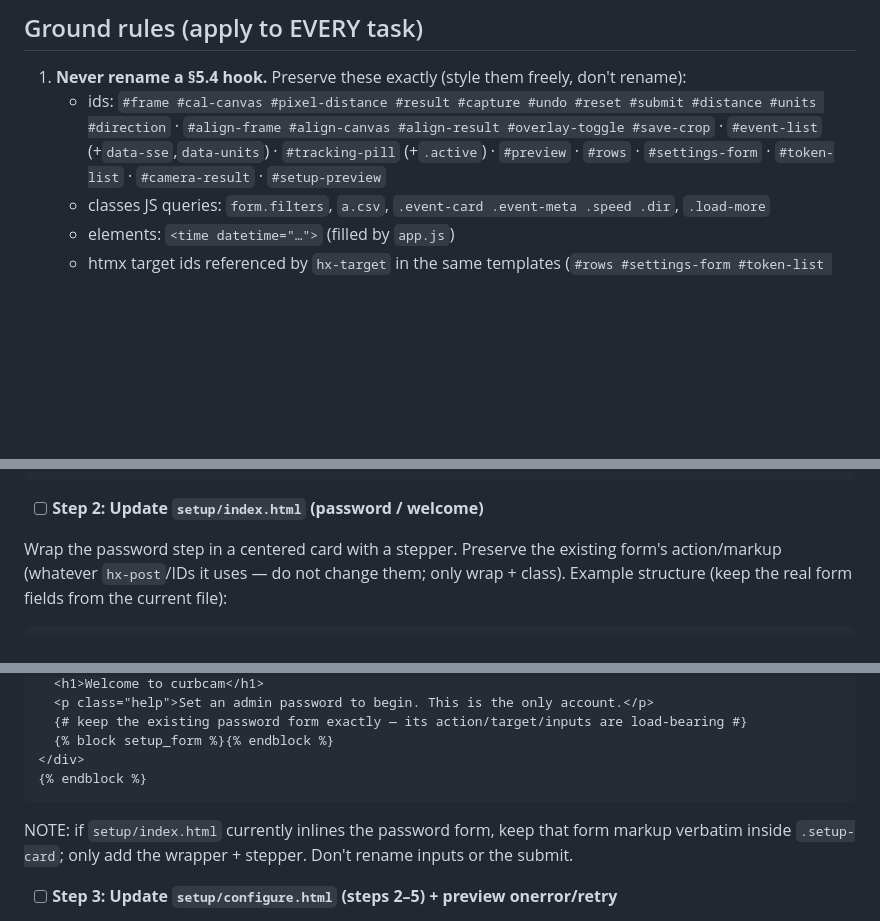
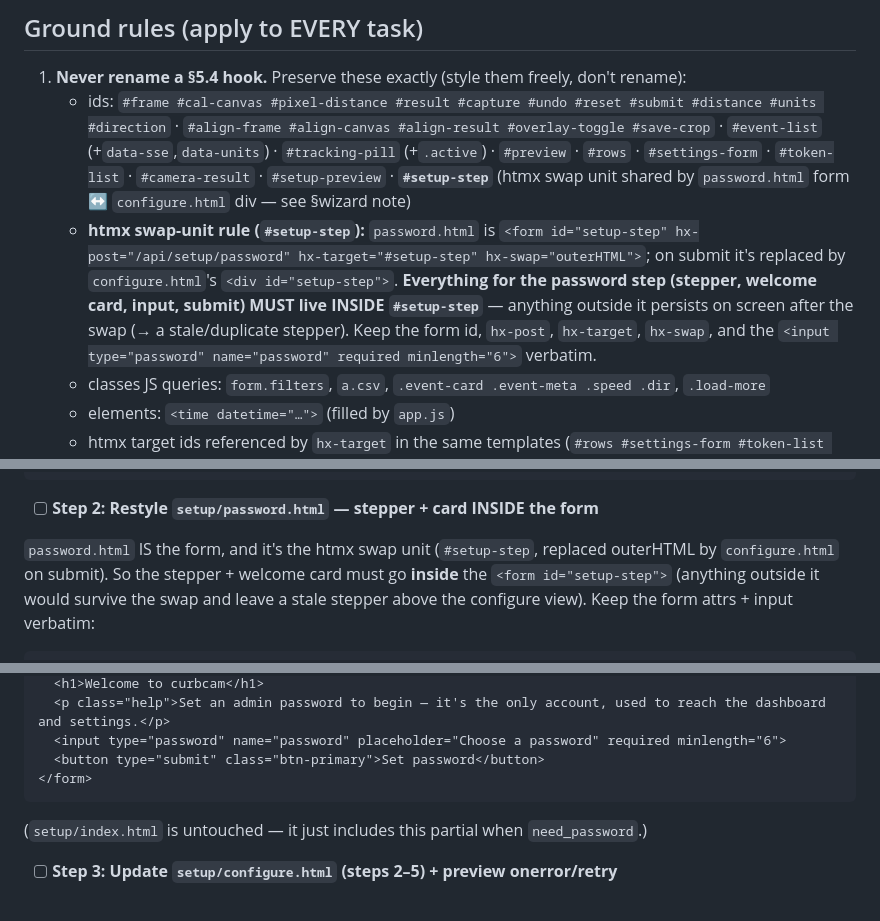
Before and after one commit to PatientVibes/curbcam, a Markdown page: docs/plans/2026-05-29-curbcam-ux-uplift.md, 3 parts joined by grey strips. GitHub-like rendering; blank space fills up the shorter version.

````diff
--- a/docs/plans/2026-05-29-curbcam-ux-uplift.md
+++ b/docs/plans/2026-05-29-curbcam-ux-uplift.md
@@ -15,7 +15,8 @@
 ## Ground rules (apply to EVERY task)
 
 1. **Never rename a §5.4 hook.** Preserve these exactly (style them freely, don't rename):
-   - ids: `#frame #cal-canvas #pixel-distance #result #capture #undo #reset #submit #distance #units #direction` · `#align-frame #align-canvas #align-result #overlay-toggle #save-crop` · `#event-list` (+`data-sse`,`data-units`) · `#tracking-pill` (+`.active`) · `#preview` · `#rows` · `#settings-form` · `#token-list` · `#camera-result` · `#setup-preview`
+   - ids: `#frame #cal-canvas #pixel-distance #result #capture #undo #reset #submit #distance #units #direction` · `#align-frame #align-canvas #align-result #overlay-toggle #save-crop` · `#event-list` (+`data-sse`,`data-units`) · `#tracking-pill` (+`.active`) · `#preview` · `#rows` · `#settings-form` · `#token-list` · `#camera-result` · `#setup-preview` · **`#setup-step`** (htmx swap unit shared by `password.html` form ↔ `configure.html` div — see §wizard note)
+   - **htmx swap-unit rule (`#setup-step`):** `password.html` is `<form id="setup-step" hx-post="/api/setup/password" hx-target="#setup-step" hx-swap="outerHTML">`; on submit it's replaced by `configure.html`'s `<div id="setup-step">`. **Everything for the password step (stepper, welcome card, input, submit) MUST live INSIDE `#setup-step`** — anything outside it persists on screen after the swap (→ a stale/duplicate stepper). Keep the form id, `hx-post`, `hx-target`, `hx-swap`, and the `<input type="password" name="password" required minlength="6">` verbatim.
    - classes JS queries: `form.filters`, `a.csv`, `.event-card .event-meta .speed .dir`, `.load-more`
    - elements: `<time datetime="…">` (filled by `app.js`)
    - htmx target ids referenced by `hx-target` in the same templates (`#rows #settings-form #token-list #camera-result`) — if renamed, rename both ends.
@@ -564,8 +565,8 @@ git commit -m "feat(ux): restyle Settings — fieldset cards, env badge, danger
 .preview-frame .ph{position:absolute;color:var(--text-muted);font-size:var(--fs-1)}
 ```
 
-- [ ] **Step 2: Update `setup/index.html` (password / welcome)**
+- [ ] **Step 2: Restyle `setup/password.html` — stepper + card INSIDE the form**
 
-Wrap the password step in a centered card with a stepper. Preserve the existing form's action/markup (whatever `hx-post`/IDs it uses — do not change them; only wrap + class). Example structure (keep the real form fields from the current file):
+`password.html` IS the form, and it's the htmx swap unit (`#setup-step`, replaced outerHTML by `configure.html` on submit). So the stepper + welcome card must go **inside** the `<form id="setup-step">` (anything outside it would survive the swap and leave a stale stepper above the configure view). Keep the form attrs + input verbatim:
 
 ```html
@@ -579,11 +578,10 @@ Wrap the password step in a centered card with a stepper. Preserve the existing
   <h1>Welcome to curbcam</h1>
-  <p class="help">Set an admin password to begin. This is the only account.</p>
-  {# keep the existing password form exactly — its action/target/inputs are load-bearing #}
-  {% block setup_form %}{% endblock %}
-</div>
-{% endblock %}
+  <p class="help">Set an admin password to begin — it's the only account, used to reach the dashboard and settings.</p>
+  <input type="password" name="password" placeholder="Choose a password" required minlength="6">
+  <button type="submit" class="btn-primary">Set password</button>
+</form>
 ```
-NOTE: if `setup/index.html` currently inlines the password form, keep that form markup verbatim inside `.setup-card`; only add the wrapper + stepper. Don't rename inputs or the submit.
+(`setup/index.html` is untouched — it just includes this partial when `need_password`.)
 
 - [ ] **Step 3: Update `setup/configure.html` (steps 2–5) + preview onerror/retry**
 
````
Also changed, not shown: other parts of docs/plans/2026-05-29-curbcam-ux-uplift.md (+9 -11 lines).
